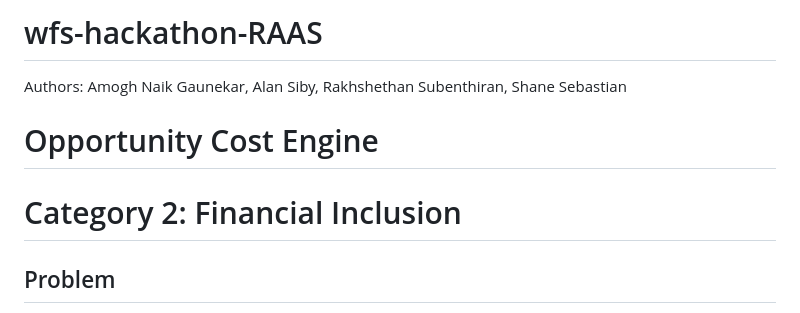
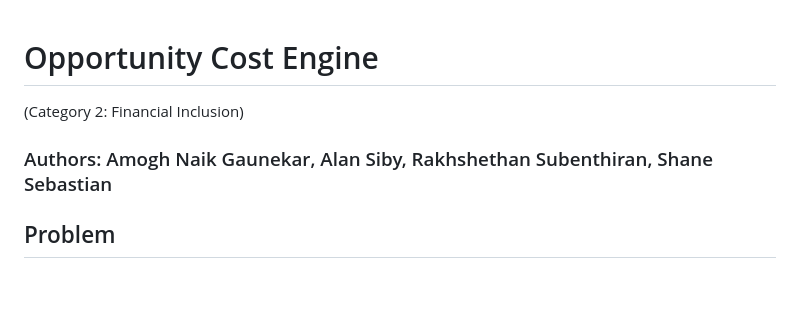
Before and after one commit to therealmog/wfshack2026-oppcostengine, a Markdown page: README.md, the part around the change. GitHub-like rendering; blank space fills up the shorter version.

Commit message:
Update README with project title and authors

```diff
--- a/README.md
+++ b/README.md
@@ -1,7 +1,6 @@
-# wfs-hackathon-RAAS
-Authors: Amogh Naik Gaunekar, Alan Siby, Rakhshethan Subenthiran, Shane Sebastian
 # Opportunity Cost Engine
-# Category 2: Financial Inclusion
+(Category 2: Financial Inclusion)
+### Authors: Amogh Naik Gaunekar, Alan Siby, Rakhshethan Subenthiran, Shane Sebastian
 
 ## Problem
 People often spend money on products without fully considering the long-term financial implications. The core issue is a **lack of awareness about opportunity cost**: every dollar spent on a depreciating item is a dollar not invested in an appreciating asset. This challenge is particularly pronounced among younger consumers or those with limited exposure to long-term financial thinking.
```
